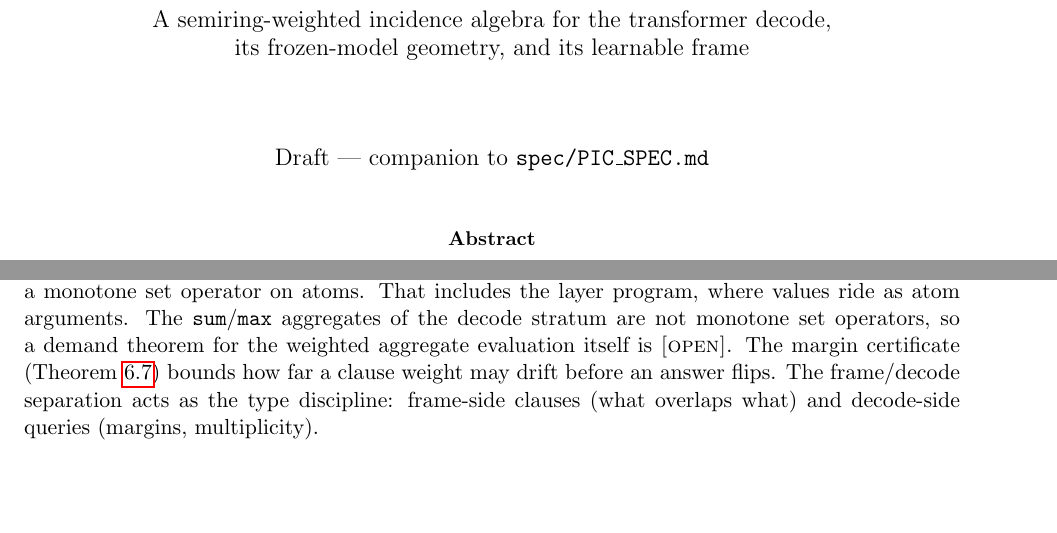
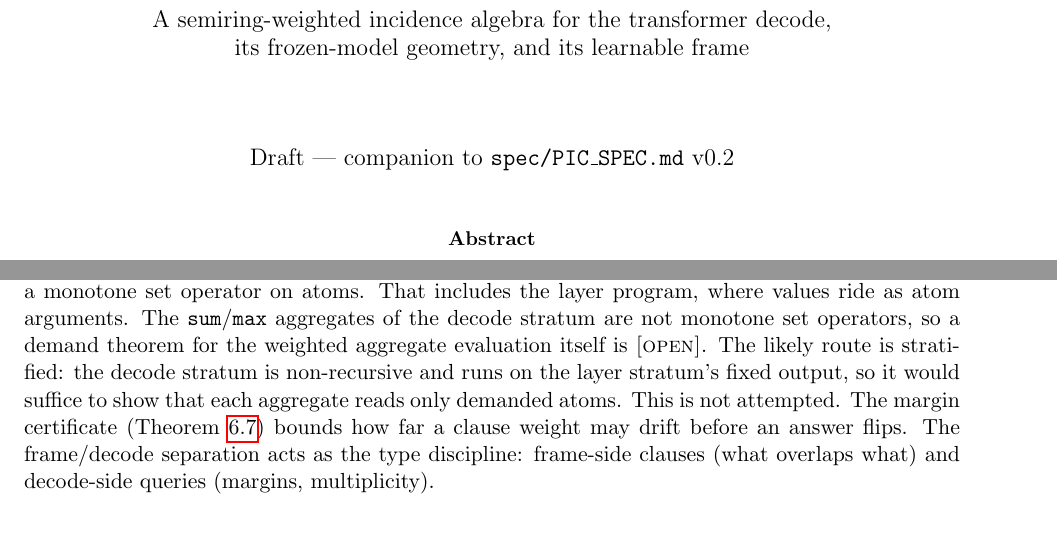
Before and after one commit to jascal/pic, a LaTeX paper (paper/pic_calculus.tex): two parts of pages 1 and 8 of 9, joined at a grey line, cut so that both start at the same text, the shorter picture padded with empty space. Compiled offline with pdfLaTeX.

Commit message:
spec v0.2: version bump with changelog; note route for weighted demand closure
Addresses review feedback on #1.

Co-Authored-By: Claude Opus 5.5 <noreply@anthropic.com>

```diff
--- a/paper/pic_calculus.tex
+++ b/paper/pic_calculus.tex
@@ -33,7 +33,7 @@
 \large A semiring-weighted incidence algebra for the transformer decode,\\
 its frozen-model geometry, and its learnable frame}
 \author{}
-\date{Draft --- companion to \texttt{spec/PIC\_SPEC.md}}
+\date{Draft --- companion to \texttt{spec/PIC\_SPEC.md} v0.2}
 
 \begin{document}
 \maketitle
@@ -466,7 +466,9 @@ monotone, demand-closed consequence operator, is proved \proved{} (\texttt{PIC\_
 magic-sets/demand optimization for any stratum whose operator is a monotone set operator on atoms. That
 includes the layer program, where values ride as atom arguments. The \texttt{sum}/\texttt{max} aggregates of
 the decode stratum are not monotone set operators, so a demand theorem for the weighted aggregate
-evaluation itself is \open{}. The margin certificate (Theorem~\ref{thm:margin}) bounds how far a clause
+evaluation itself is \open{}. The likely route is stratified: the decode stratum is non-recursive
+and runs on the layer stratum's fixed output, so it would suffice to show that each aggregate reads only
+demanded atoms. This is not attempted. The margin certificate (Theorem~\ref{thm:margin}) bounds how far a clause
 weight may drift before an answer flips. The frame/decode separation acts as the type discipline:
 frame-side clauses (what overlaps what) and decode-side queries (margins, multiplicity).
 
```
Also changed, not shown: spec/PIC_SPEC.md (+10 -2 lines).
